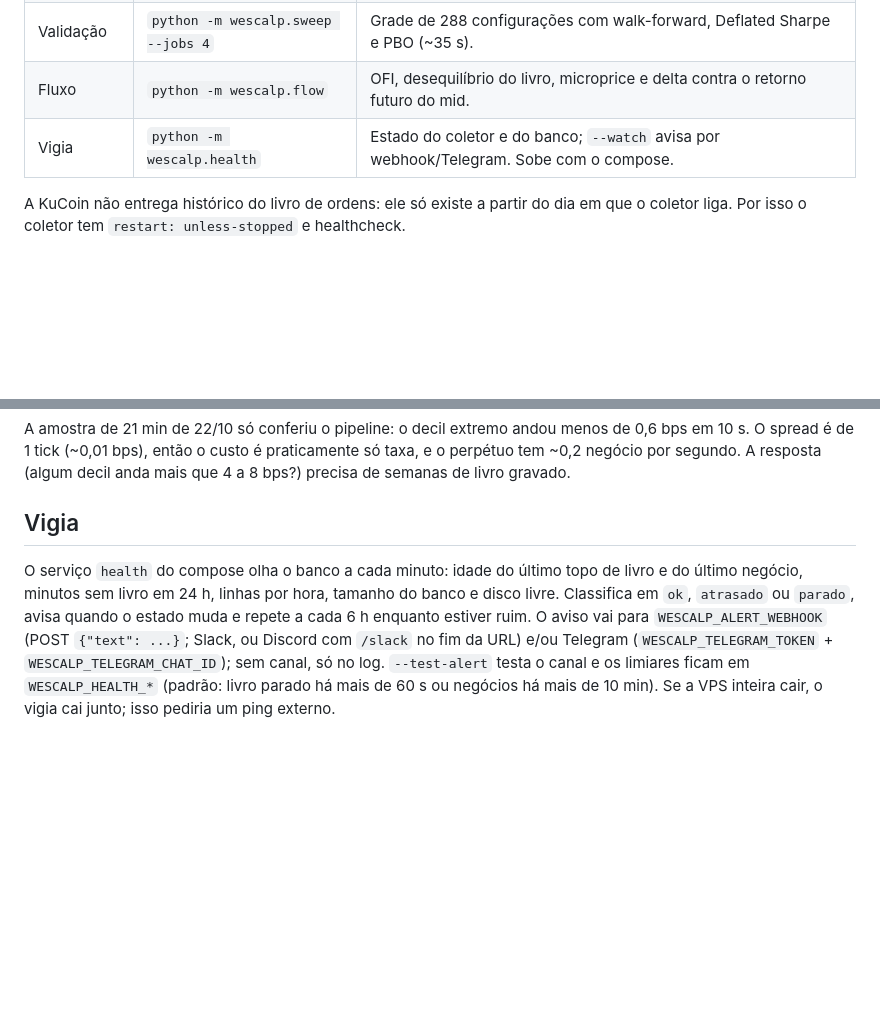
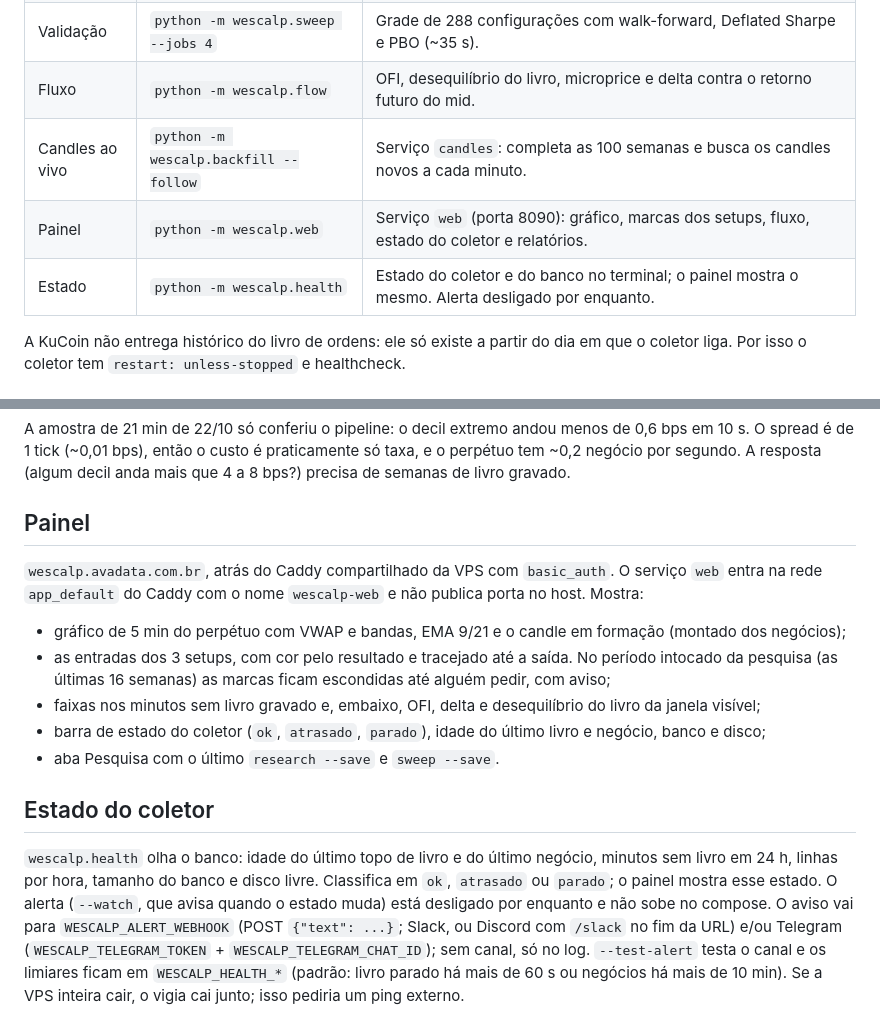
Before and after one commit to Voraxa/Wescalp, a Markdown page: README.md, 2 parts joined by grey strips. GitHub-like rendering; blank space fills up the shorter version.

Commit message:
README: painel e candles ao vivo; alerta desligado
Co-Authored-By: Claude Opus 5.5 <noreply@anthropic.com>
Claude-Session: https://claude.ai/code/session_01MKZaSYusiPyLFAgrXzZoGZ

```diff
--- a/README.md
+++ b/README.md
@@ -15,7 +15,9 @@ Bot de scalping de BTC na KuCoin, publicado em `wescalp.avadata.com.br`. Pesquis
 | Pesquisa | `python -m wescalp.research` | Mede os 3 setups (rompimento, reversão na VWAP, pullback) contra os rótulos, sem tocar as últimas 16 semanas. |
 | Validação | `python -m wescalp.sweep --jobs 4` | Grade de 288 configurações com walk-forward, Deflated Sharpe e PBO (~35 s). |
 | Fluxo | `python -m wescalp.flow` | OFI, desequilíbrio do livro, microprice e delta contra o retorno futuro do mid. |
-| Vigia | `python -m wescalp.health` | Estado do coletor e do banco; `--watch` avisa por webhook/Telegram. Sobe com o compose. |
+| Candles ao vivo | `python -m wescalp.backfill --follow` | Serviço `candles`: completa as 100 semanas e busca os candles novos a cada minuto. |
+| Painel | `python -m wescalp.web` | Serviço `web` (porta 8090): gráfico, marcas dos setups, fluxo, estado do coletor e relatórios. |
+| Estado | `python -m wescalp.health` | Estado do coletor e do banco no terminal; o painel mostra o mesmo. Alerta desligado por enquanto. |
 
 A KuCoin não entrega histórico do livro de ordens: ele só existe a partir do dia em que o coletor liga.
 Por isso o coletor tem `restart: unless-stopped` e healthcheck.
@@ -69,11 +71,24 @@ A amostra de 21 min de 22/10 só conferiu o pipeline: o decil extremo andou meno
 de 1 tick (~0,01 bps), então o custo é praticamente só taxa, e o perpétuo tem ~0,2 negócio por segundo. A resposta
 (algum decil anda mais que 4 a 8 bps?) precisa de semanas de livro gravado.
 
-## Vigia
+## Painel
 
-O serviço `health` do compose olha o banco a cada minuto: idade do último topo de livro e do último negócio,
+`wescalp.avadata.com.br`, atrás do Caddy compartilhado da VPS com `basic_auth`. O serviço `web` entra na rede
+`app_default` do Caddy com o nome `wescalp-web` e não publica porta no host. Mostra:
+
+- gráfico de 5 min do perpétuo com VWAP e bandas, EMA 9/21 e o candle em formação (montado dos negócios);
+- as entradas dos 3 setups, com cor pelo resultado e tracejado até a saída. No período intocado da pesquisa
+  (as últimas 16 semanas) as marcas ficam escondidas até alguém pedir, com aviso;
+- faixas nos minutos sem livro gravado e, embaixo, OFI, delta e desequilíbrio do livro da janela visível;
+- barra de estado do coletor (`ok`, `atrasado`, `parado`), idade do último livro e negócio, banco e disco;
+- aba Pesquisa com o último `research --save` e `sweep --save`.
+
+## Estado do coletor
+
+`wescalp.health` olha o banco: idade do último topo de livro e do último negócio,
 minutos sem livro em 24 h, linhas por hora, tamanho do banco e disco livre. Classifica em `ok`, `atrasado` ou
-`parado`, avisa quando o estado muda e repete a cada 6 h enquanto estiver ruim. O aviso vai para
+`parado`; o painel mostra esse estado. O alerta (`--watch`, que avisa quando o estado muda) está desligado
+por enquanto e não sobe no compose. O aviso vai para
 `WESCALP_ALERT_WEBHOOK` (POST `{"text": ...}`; Slack, ou Discord com `/slack` no fim da URL) e/ou Telegram
 (`WESCALP_TELEGRAM_TOKEN` + `WESCALP_TELEGRAM_CHAT_ID`); sem canal, só no log. `--test-alert` testa o canal e os
 limiares ficam em `WESCALP_HEALTH_*` (padrão: livro parado há mais de 60 s ou negócios há mais de 10 min).
```
